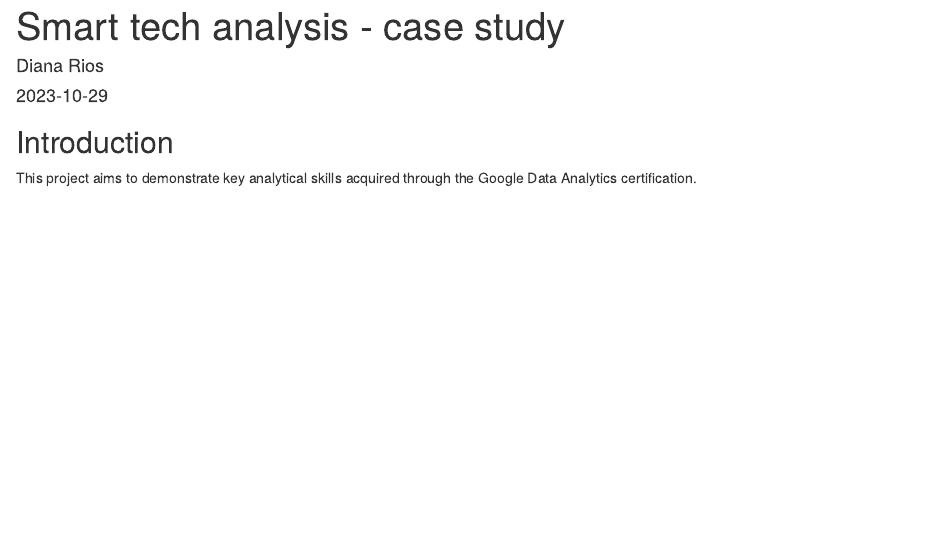
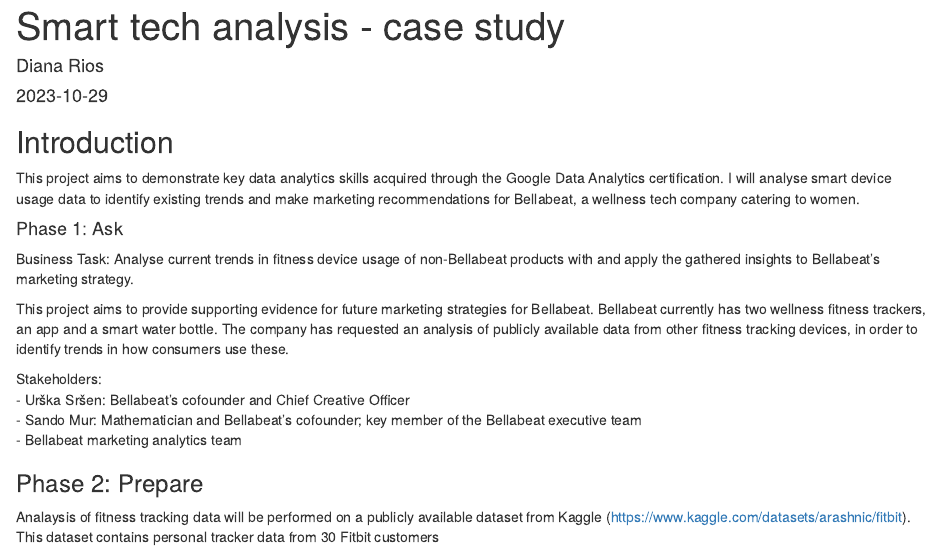
Before and after one commit to dianario/Bellabeat_smart_tech_analytics, an R Markdown document (Bellabeat_smart_tech_analytics.Rmd): the page in a window 1100 px wide, from its top. The pictures show the output file Bellabeat_smart_tech_analytics.html that the author committed with the source, opened offline.

Commit message:
Define objectives and dataset

```diff
--- a/Bellabeat_smart_tech_analytics.Rmd
+++ b/Bellabeat_smart_tech_analytics.Rmd
@@ -8,4 +8,19 @@
 
 ## Introduction
 
-This project aims to demonstrate key analytical skills acquired through the Google Data Analytics certification.
+This project aims to demonstrate key data analytics skills acquired through the Google Data Analytics certification. I will analyse smart device usage data to identify existing trends and make marketing recommendations for Bellabeat, a wellness tech company catering to women.
+
+#### Phase 1: Ask
+
+Business Task: Analyse current trends in fitness device usage of non-Bellabeat products with and apply the gathered insights to Bellabeat's marketing strategy.
+
+This project aims to provide supporting evidence for future marketing strategies for Bellabeat. Bellabeat currently has two wellness fitness trackers, an app and a smart water bottle. The company has requested an analysis of publicly available data from other fitness tracking devices, in order to identify trends in how consumers use these.
+
+Stakeholders:
+ - Urška Sršen: Bellabeat’s cofounder and Chief Creative Officer
+ - Sando Mur: Mathematician and Bellabeat’s cofounder; key member of the Bellabeat executive team
+ - Bellabeat marketing analytics team
+
+### Phase 2: Prepare
+
+Analaysis of fitness tracking data will be performed on a publicly available dataset from Kaggle (<https://www.kaggle.com/datasets/arashnic/fitbit>). This dataset contains personal tracker data from 30 Fitbit customers
```
Also changed, not shown: Bellabeat_smart_tech_analytics.html.
